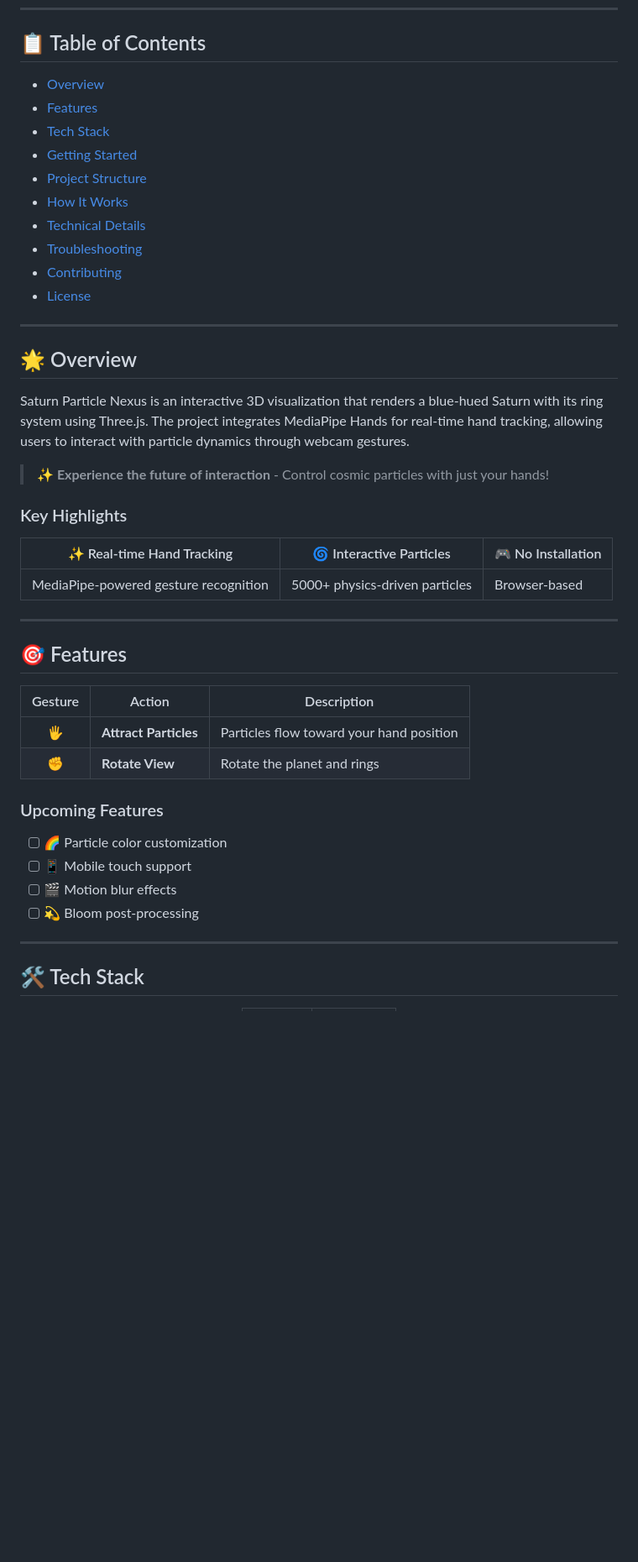
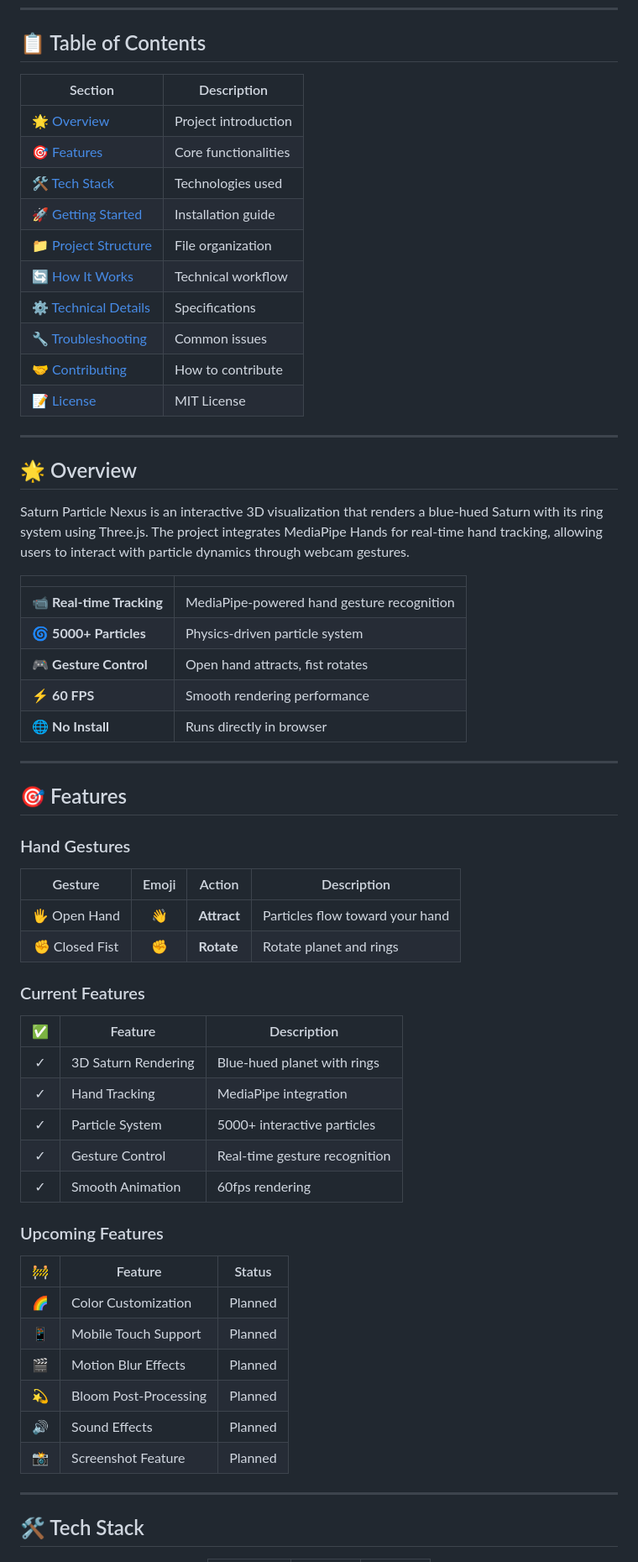
Before and after one commit to logeshkannan19/example, a Markdown page: README.md, the part around one of its changes. Shown at 84% size. GitHub-like rendering; blank space fills up the shorter version.

```diff
--- a/README.md
+++ b/README.md
@@ -20,16 +16,18 @@
 
 ## 📋 Table of Contents
 
-- [Overview](#overview)
-- [Features](#features)
-- [Tech Stack](#tech-stack)
-- [Getting Started](#getting-started)
-- [Project Structure](#project-structure)
-- [How It Works](#how-it-works)
-- [Technical Details](#technical-details)
-- [Troubleshooting](#troubleshooting)
-- [Contributing](#contributing)
-- [License](#license)
+| Section | Description |
+|---------|-------------|
+| [🌟 Overview](#-overview) | Project introduction |
+| [🎯 Features](#-features) | Core functionalities |
+| [🛠️ Tech Stack](#-tech-stack) | Technologies used |
+| [🚀 Getting Started](#-getting-started) | Installation guide |
+| [📁 Project Structure](#-project-structure) | File organization |
+| [🔄 How It Works](#-how-it-works) | Technical workflow |
+| [⚙️ Technical Details](#-technical-details) | Specifications |
+| [🔧 Troubleshooting](#-troubleshooting) | Common issues |
+| [🤝 Contributing](#-contributing) | How to contribute |
+| [📝 License](#-license) | MIT License |
 
 ---
 
@@ -37,29 +35,45 @@
 
 Saturn Particle Nexus is an interactive 3D visualization that renders a blue-hued Saturn with its ring system using Three.js. The project integrates MediaPipe Hands for real-time hand tracking, allowing users to interact with particle dynamics through webcam gestures.
 
-> **✨ Experience the future of interaction** - Control cosmic particles with just your hands!
-
-### Key Highlights
-
-| ✨ Real-time Hand Tracking | 🌀 Interactive Particles | 🎮 No Installation |
-|--------------------------|----------------------|-------------------|
-| MediaPipe-powered gesture recognition | 5000+ physics-driven particles | Browser-based |
+| | |
+|:---|:---|
+| 📹 **Real-time Tracking** | MediaPipe-powered hand gesture recognition |
+| 🌀 **5000+ Particles** | Physics-driven particle system |
+| 🎮 **Gesture Control** | Open hand attracts, fist rotates |
+| ⚡ **60 FPS** | Smooth rendering performance |
+| 🌐 **No Install** | Runs directly in browser |
 
 ---
 
 ## 🎯 Features
 
-| Gesture | Action | Description |
-|:-------:|--------|-------------|
-| 🖐️ | **Attract Particles** | Particles flow toward your hand position |
-| ✊ | **Rotate View** | Rotate the planet and rings |
+### Hand Gestures
+
+| Gesture | Emoji | Action | Description |
+|:-------:|:-----:|--------|-------------|
+| 🖐️ Open Hand | 👋 | **Attract** | Particles flow toward your hand |
+| ✊ Closed Fist | ✊ | **Rotate** | Rotate planet and rings |
+
+### Current Features
+
+| ✅ | Feature | Description |
+|:---:|---------|-------------|
+| ✓ | 3D Saturn Rendering | Blue-hued planet with rings |
+| ✓ | Hand Tracking | MediaPipe integration |
+| ✓ | Particle System | 5000+ interactive particles |
+| ✓ | Gesture Control | Real-time gesture recognition |
+| ✓ | Smooth Animation | 60fps rendering |
 
 ### Upcoming Features
 
-- [ ] 🌈 Particle color customization
-- [ ] 📱 Mobile touch support
-- [ ] 🎬 Motion blur effects
-- [ ] 💫 Bloom post-processing
+| 🚧 | Feature | Status |
+|:---:|---------|--------|
+| 🌈 | Color Customization | Planned |
+| 📱 | Mobile Touch Support | Planned |
+| 🎬 | Motion Blur Effects | Planned |
+| 💫 | Bloom Post-Processing | Planned |
+| 🔊 | Sound Effects | Planned |
+| 📸 | Screenshot Feature | Planned |
 
 ---
 
```
Also changed, not shown: other parts of README.md (+145 -69 lines).
